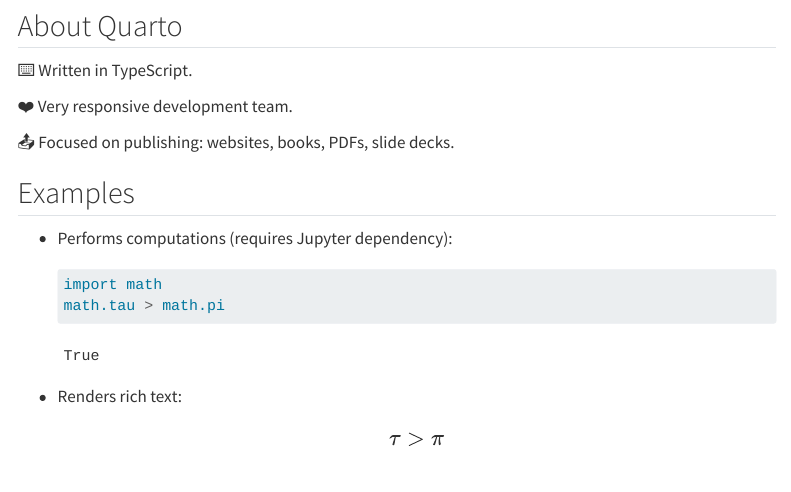
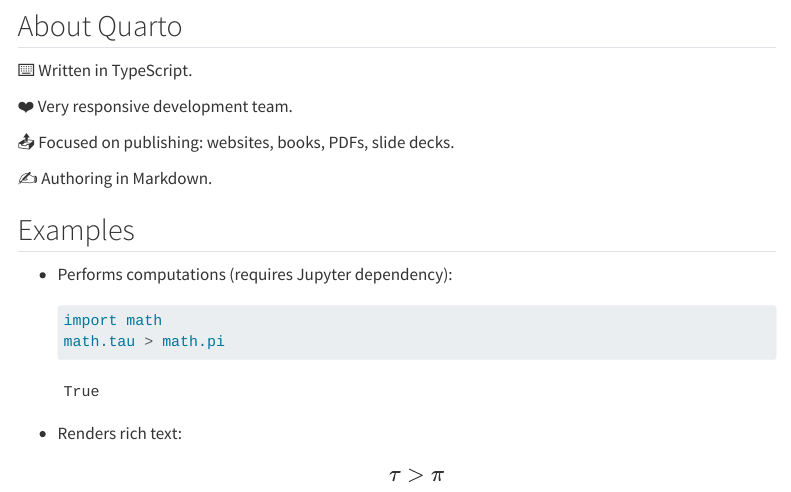
Before and after one commit to nsidc/quarto-demo, a Quarto document (slides/index.qmd): the page in a window 1100 px wide, from 180 px down. Rendered offline with R 4.5, knitr and Pandoc in place of Quarto, with nearby package versions; menus at the side of the page are left out.

Commit message:
Add bullet about authoring format

```diff
--- a/slides/index.qmd
+++ b/slides/index.qmd
@@ -13,6 +13,8 @@
 ❤️ Very responsive development team.
 
 📤 Focused on publishing: websites, books, PDFs, slide decks.
+
+✍️ Authoring in Markdown.
 
 
 ## Examples
```
